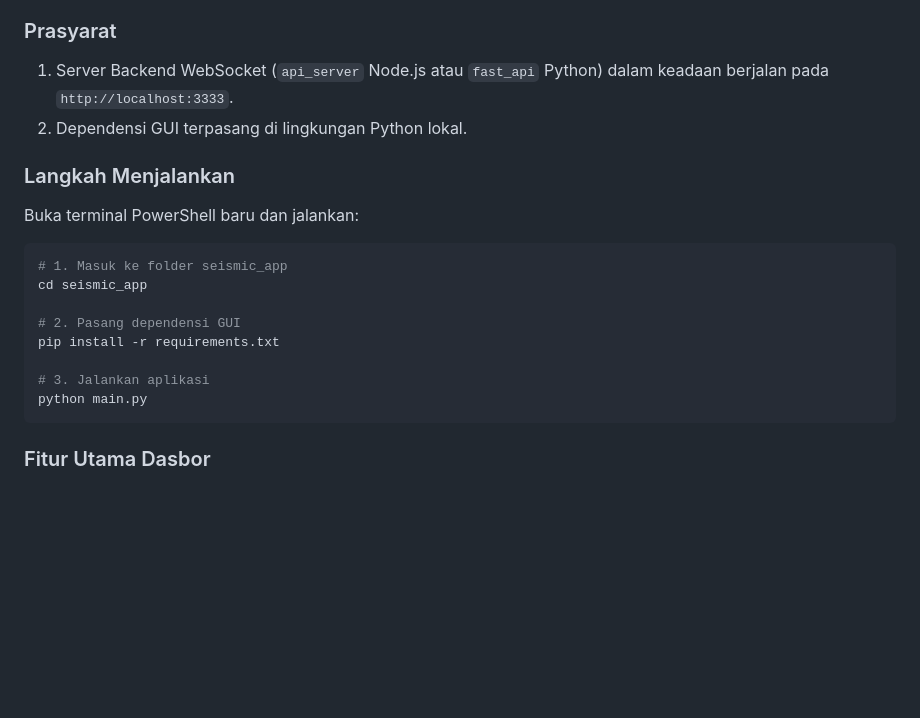
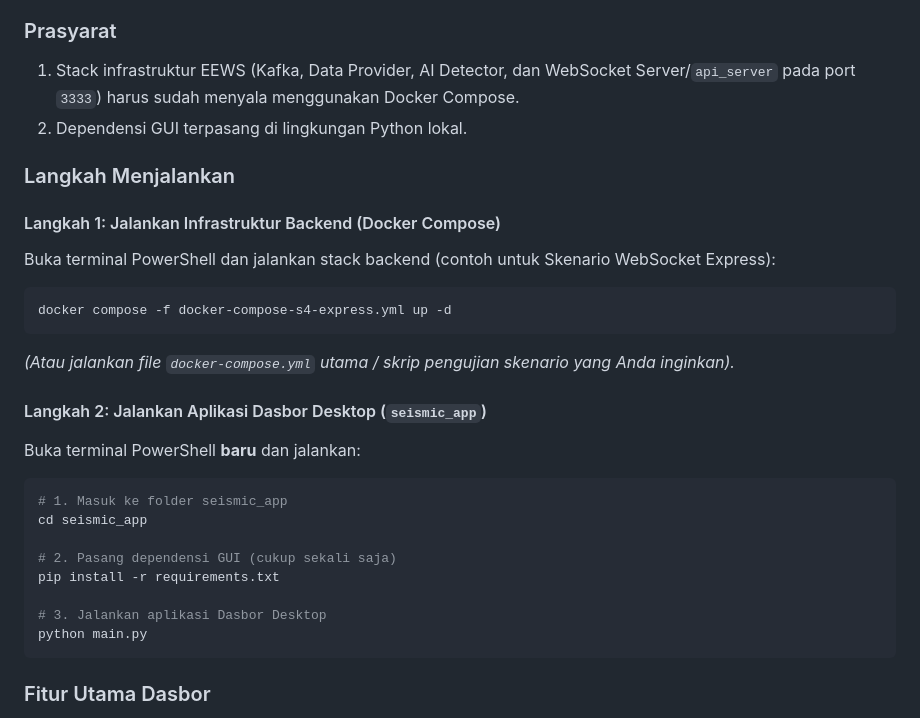
Before and after one commit to mohamadsolkhannawawi/MDLBEEWS-V3, a Markdown page: PANDUAN_UJI_OBSERVABILITAS.md, the part around the change. Drawn GitHub-style; blank space fills up the shorter version.

Commit message:
docs: clarify Docker Compose startup step in section 14 of PANDUAN_UJI_OBSERVABILITAS.md

````diff
--- a/PANDUAN_UJI_OBSERVABILITAS.md
+++ b/PANDUAN_UJI_OBSERVABILITAS.md
@@ -819,21 +819,28 @@ Skrip akan mencetak tabel format Markdown yang berisi rangkuman Rata-rata (*Mean
 `seismic_app` adalah aplikasi GUI Desktop berbasis PyQt5 & PyQtGraph dengan tema futuristik (*qdarktheme*) yang bertugas memvisualisasikan sinyal gelombang gempa (*waveform*) secara *real-time* serta menampilkan spanduk **🚨 PERINGATAN GEMPA** saat AI memprediksi gempa.
 
 ### Prasyarat
-1. Server Backend WebSocket (`api_server` Node.js atau `fast_api` Python) dalam keadaan berjalan pada `http://localhost:3333`.
+1. Stack infrastruktur EEWS (Kafka, Data Provider, AI Detector, dan WebSocket Server/`api_server` pada port `3333`) harus sudah menyala menggunakan Docker Compose.
 2. Dependensi GUI terpasang di lingkungan Python lokal.
 
 ### Langkah Menjalankan
 
-Buka terminal PowerShell baru dan jalankan:
+#### Langkah 1: Jalankan Infrastruktur Backend (Docker Compose)
+Buka terminal PowerShell dan jalankan stack backend (contoh untuk Skenario WebSocket Express):
+```powershell
+docker compose -f docker-compose-s4-express.yml up -d
+```
+*(Atau jalankan file `docker-compose.yml` utama / skrip pengujian skenario yang Anda inginkan).*
 
+#### Langkah 2: Jalankan Aplikasi Dasbor Desktop (`seismic_app`)
+Buka terminal PowerShell **baru** dan jalankan:
 ```powershell
 # 1. Masuk ke folder seismic_app
 cd seismic_app
 
-# 2. Pasang dependensi GUI
+# 2. Pasang dependensi GUI (cukup sekali saja)
 pip install -r requirements.txt
 
-# 3. Jalankan aplikasi
+# 3. Jalankan aplikasi Dasbor Desktop
 python main.py
 ```
 
````
